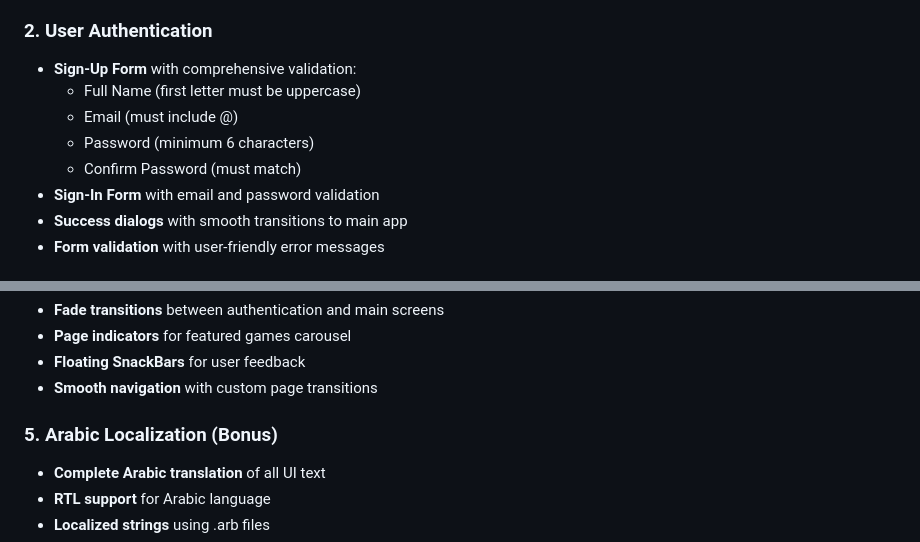
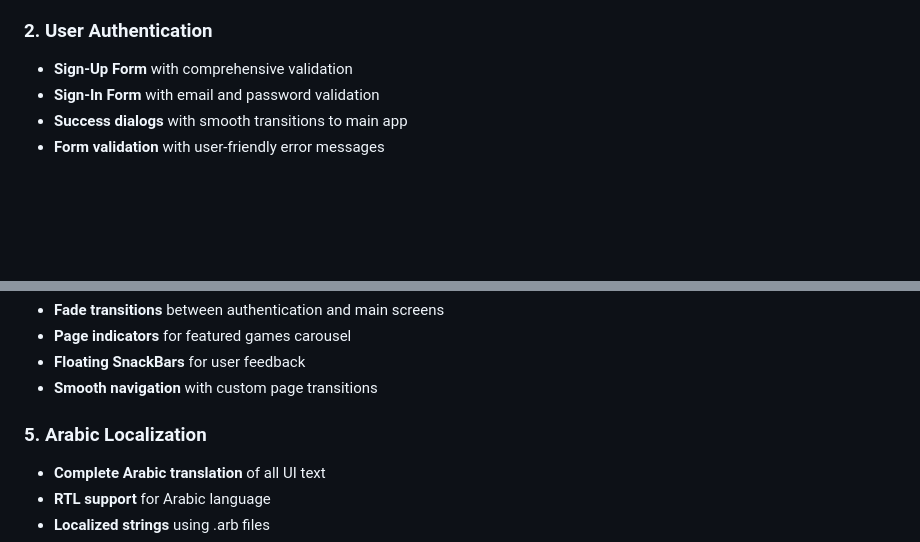
Before and after one commit to SeifShaheen/XP-Store, a Markdown page: README.md, 2 parts joined by grey strips. GitHub-like rendering; blank space fills up the shorter version.

```diff
--- a/README.md
+++ b/README.md
@@ -14,11 +14,7 @@ A comprehensive Flutter gaming store application with authentication, product br
 
 ### 2. User Authentication
 
-- **Sign-Up Form** with comprehensive validation:
-  - Full Name (first letter must be uppercase)
-  - Email (must include @)
-  - Password (minimum 6 characters)
-  - Confirm Password (must match)
+- **Sign-Up Form** with comprehensive validation
 - **Sign-In Form** with email and password validation
 - **Success dialogs** with smooth transitions to main app
 - **Form validation** with user-friendly error messages
@@ -39,7 +35,7 @@ A comprehensive Flutter gaming store application with authentication, product br
 - **Floating SnackBars** for user feedback
 - **Smooth navigation** with custom page transitions
 
-### 5. Arabic Localization (Bonus)
+### 5. Arabic Localization
 
 - **Complete Arabic translation** of all UI text
 - **RTL support** for Arabic language
```
Also changed, not shown: other parts of README.md (+0 -53 lines).
